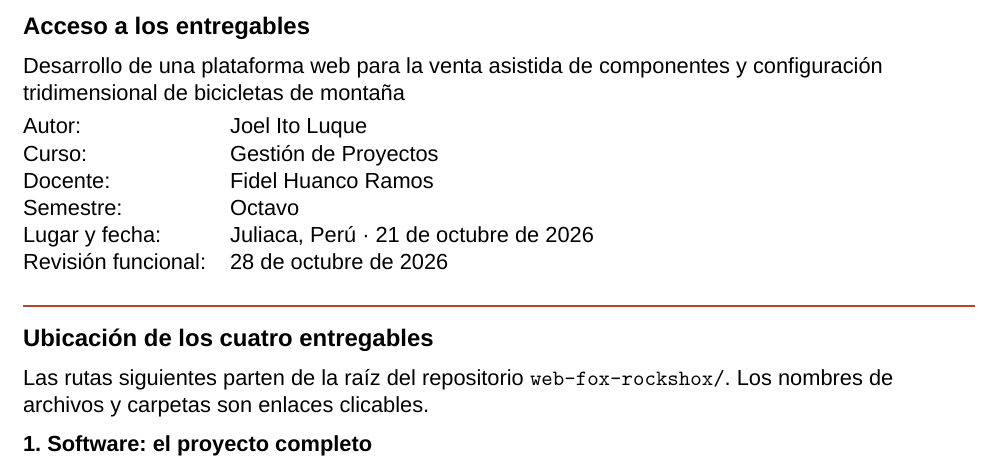
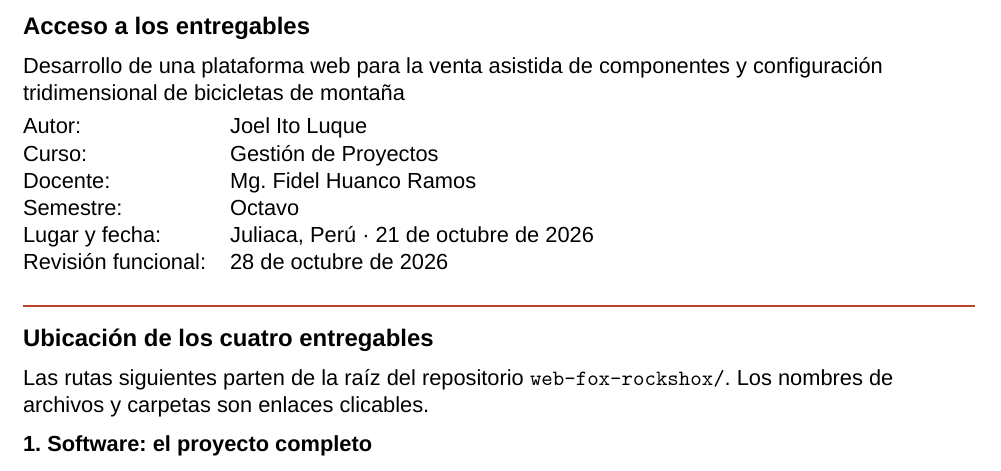
Before and after one commit to joelito322/web-fox-rockshox, a LaTeX document (entregables/Acceso_Aula_Virtual.tex): part of the page, cut so that both start at the same text. Compiled offline with XeLaTeX; a missing font is replaced by an installed copy or a similar font.

Commit message:
docs(delivery): correct instructor academic title

```diff
--- a/entregables/Acceso_Aula_Virtual.tex
+++ b/entregables/Acceso_Aula_Virtual.tex
@@ -25,7 +25,7 @@ Desarrollo de una plataforma web para la venta asistida de componentes y configu
 \begin{tabularx}{\textwidth}{@{}lX@{}}
 Autor: & Joel Ito Luque\\
 Curso: & Gestión de Proyectos\\
-Docente: & Fidel Huanco Ramos\\
+Docente: & Mg. Fidel Huanco Ramos\\
 Semestre: & Octavo\\
 Lugar y fecha: & Juliaca, Perú · 21 de octubre de 2026\\
 Revisión funcional: & 28 de octubre de 2026
```
Also changed, not shown: README.md, entregables/Acceso_Aula_Virtual.pdf.
